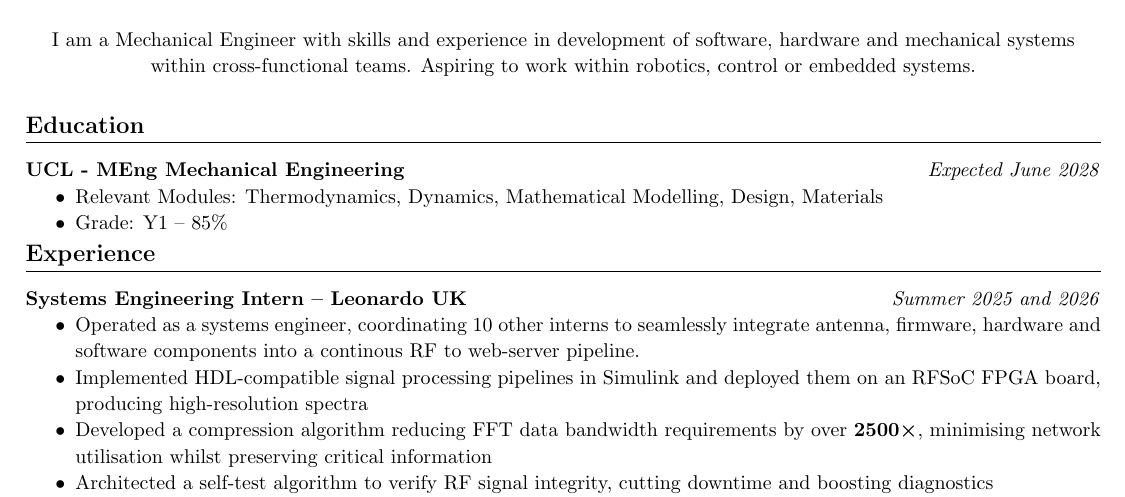
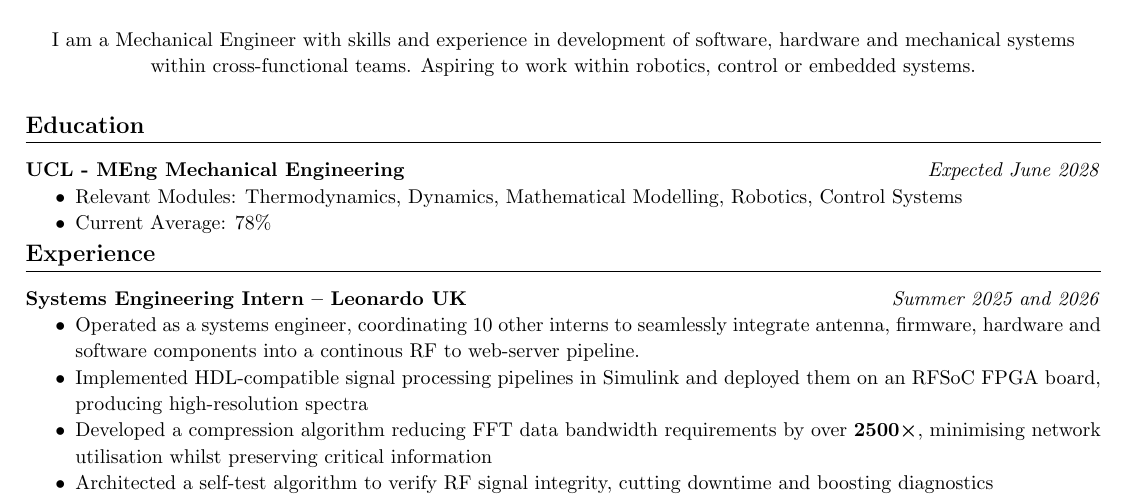
Before and after one commit to amitchandran06/Resumes, a LaTeX document (main.tex): part of the page, cut so that both start at the same text. Compiled offline with pdfLaTeX.

Commit message:
Updated to 2nd year grades and modules

```diff
--- a/main.tex
+++ b/main.tex
@@ -26,8 +26,8 @@
 \section*{Education}
 \noindent\textbf{UCL - MEng Mechanical Engineering} \hfill \textit{Expected June 2028}
 \begin{itemize}
-    \item Relevant Modules: Thermodynamics, Dynamics, Mathematical Modelling, Design, Materials
-    \item Grade: Y1 – 85\%
+    \item Relevant Modules: Thermodynamics, Dynamics, Mathematical Modelling, Robotics, Control Systems
+    \item Current Average: 78\%
 \end{itemize}
 
 %\noindent\textbf{King Edwards VI Five Ways} \hfill \textit{2017 – 2024}
```
Also changed, not shown: main.pdf, 3 other files.
